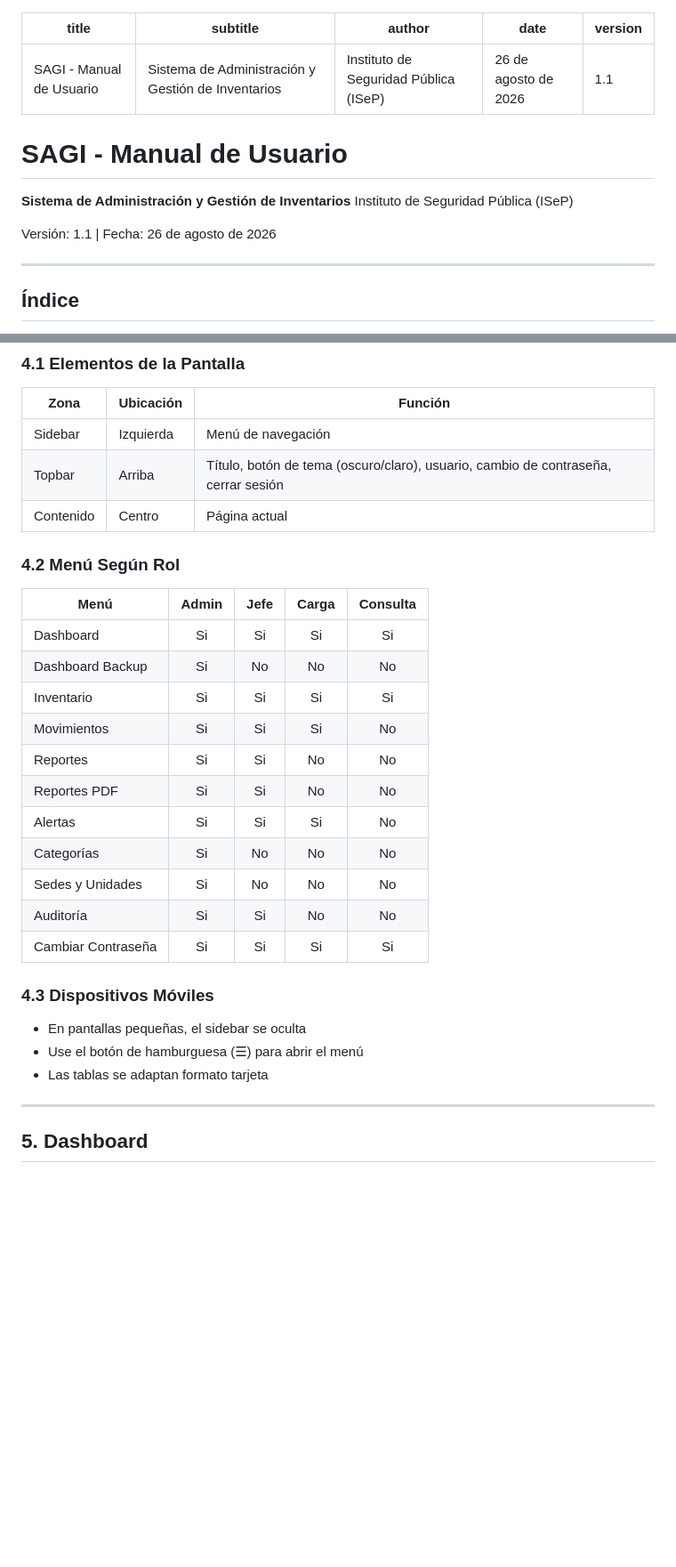
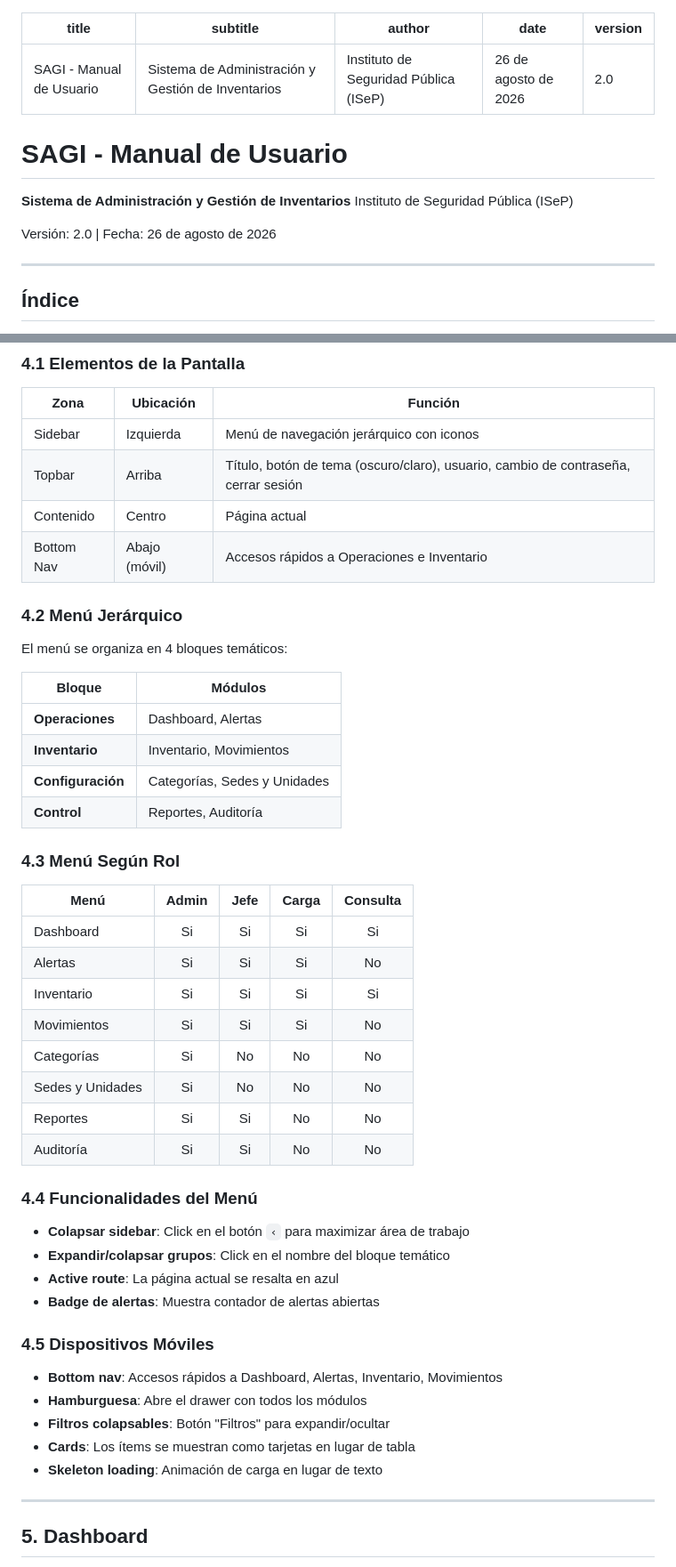
Before and after one commit to lolanga/sagi, a Markdown page: SAGI-Manual-Usuario.md, 2 parts joined by grey strips. Shown at 89% size. Rendered like a GitHub page; blank space fills up the shorter version.

Commit message:
Documentación v2.0: specs y manual de usuario actualizados con changelog completo

```diff
--- a/SAGI-Manual-Usuario.md
+++ b/SAGI-Manual-Usuario.md
@@ -3,7 +3,7 @@ title: "SAGI - Manual de Usuario"
 subtitle: "Sistema de Administración y Gestión de Inventarios"
 author: "Instituto de Seguridad Pública (ISeP)"
 date: "26 de agosto de 2026"
-version: "1.1"
+version: "2.0"
 ---
 
 # SAGI - Manual de Usuario
@@ -11,7 +11,7 @@ version: "1.1"
 **Sistema de Administración y Gestión de Inventarios**
 Instituto de Seguridad Pública (ISeP)
 
-Versión: 1.1 | Fecha: 26 de agosto de 2026
+Versión: 2.0 | Fecha: 26 de agosto de 2026
 
 ---
 
@@ -110,31 +110,49 @@ Contacte al administrador del sistema para restablecerla.
 
 | Zona | Ubicación | Función |
 |------|-----------|---------|
-| Sidebar | Izquierda | Menú de navegación |
+| Sidebar | Izquierda | Menú de navegación jerárquico con iconos |
 | Topbar | Arriba | Título, botón de tema (oscuro/claro), usuario, cambio de contraseña, cerrar sesión |
 | Contenido | Centro | Página actual |
+| Bottom Nav | Abajo (móvil) | Accesos rápidos a Operaciones e Inventario |
 
-### 4.2 Menú Según Rol
+### 4.2 Menú Jerárquico
+
+El menú se organiza en 4 bloques temáticos:
+
+| Bloque | Módulos |
+|--------|---------|
+| **Operaciones** | Dashboard, Alertas |
+| **Inventario** | Inventario, Movimientos |
+| **Configuración** | Categorías, Sedes y Unidades |
+| **Control** | Reportes, Auditoría |
+
+### 4.3 Menú Según Rol
 
 | Menú | Admin | Jefe | Carga | Consulta |
 |------|:-----:|:----:|:-----:|:--------:|
 | Dashboard | Si | Si | Si | Si |
-| Dashboard Backup | Si | No | No | No |
+| Alertas | Si | Si | Si | No |
 | Inventario | Si | Si | Si | Si |
 | Movimientos | Si | Si | Si | No |
-| Reportes | Si | Si | No | No |
-| Reportes PDF | Si | Si | No | No |
-| Alertas | Si | Si | Si | No |
 | Categorías | Si | No | No | No |
 | Sedes y Unidades | Si | No | No | No |
+| Reportes | Si | Si | No | No |
 | Auditoría | Si | Si | No | No |
-| Cambiar Contraseña | Si | Si | Si | Si |
 
-### 4.3 Dispositivos Móviles
+### 4.4 Funcionalidades del Menú
 
-- En pantallas pequeñas, el sidebar se oculta
-- Use el botón de hamburguesa (☰) para abrir el menú
-- Las tablas se adaptan formato tarjeta
+- **Colapsar sidebar**: Click en el botón `‹` para maximizar área de trabajo
+- **Expandir/colapsar grupos**: Click en el nombre del bloque temático
+- **Active route**: La página actual se resalta en azul
+- **Badge de alertas**: Muestra contador de alertas abiertas
+
+### 4.5 Dispositivos Móviles
+
+- **Bottom nav**: Accesos rápidos a Dashboard, Alertas, Inventario, Movimientos
+- **Hamburguesa**: Abre el drawer con todos los módulos
+- **Filtros colapsables**: Botón "Filtros" para expandir/ocultar
+- **Cards**: Los ítems se muestran como tarjetas en lugar de tabla
+- **Skeleton loading**: Animación de carga en lugar de texto
 
 ---
 
```
Also changed, not shown: other parts of SAGI-Manual-Usuario.md (+23 -1 lines), SAGI-Manual-Especificaciones.md (+41 -3 lines).
